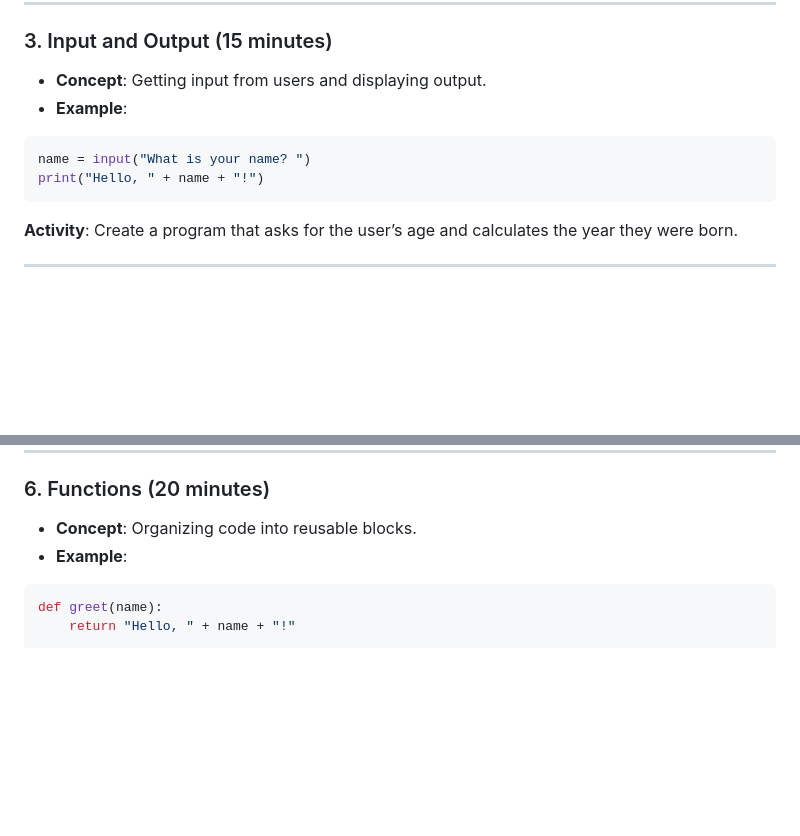
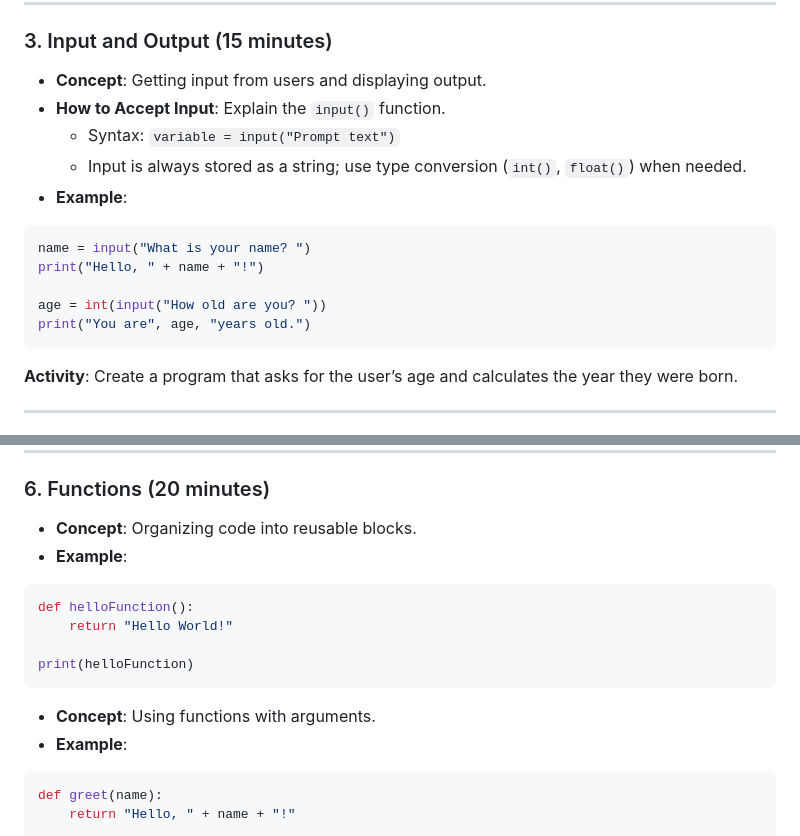
Before and after one commit to arielchuri/emergentobjects, a Markdown page: programming_intro/python_lesson.md, 2 parts joined by grey strips. Drawn GitHub-style; blank space fills up the shorter version.

````diff
--- a/programming_intro/python_lesson.md
+++ b/programming_intro/python_lesson.md
@@ -50,11 +50,17 @@ is_student = True
 
 ### 3. Input and Output (15 minutes)
 - **Concept**: Getting input from users and displaying output.
+- **How to Accept Input**: Explain the `input()` function.
+  - Syntax: `variable = input("Prompt text")`
+  - Input is always stored as a string; use type conversion (`int()`, `float()`) when needed.
 - **Example**:
 
 ```python
 name = input("What is your name? ")
 print("Hello, " + name + "!")
+
+age = int(input("How old are you? "))
+print("You are", age, "years old.")
 ```
 
 **Activity**: Create a program that asks for the user’s age and calculates the year they were born.
@@ -103,6 +109,16 @@ while count < 5:
 
 ### 6. Functions (20 minutes)
 - **Concept**: Organizing code into reusable blocks.
+- **Example**:
+
+```python
+def helloFunction():
+    return "Hello World!"
+
+print(helloFunction)
+```
+
+- **Concept**: Using functions with arguments.
 - **Example**:
 
 ```python
````
